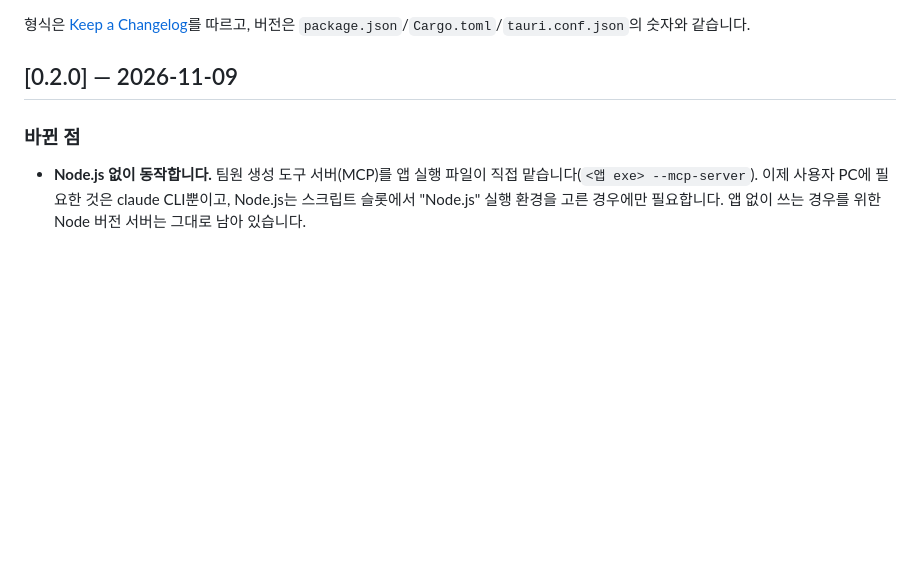
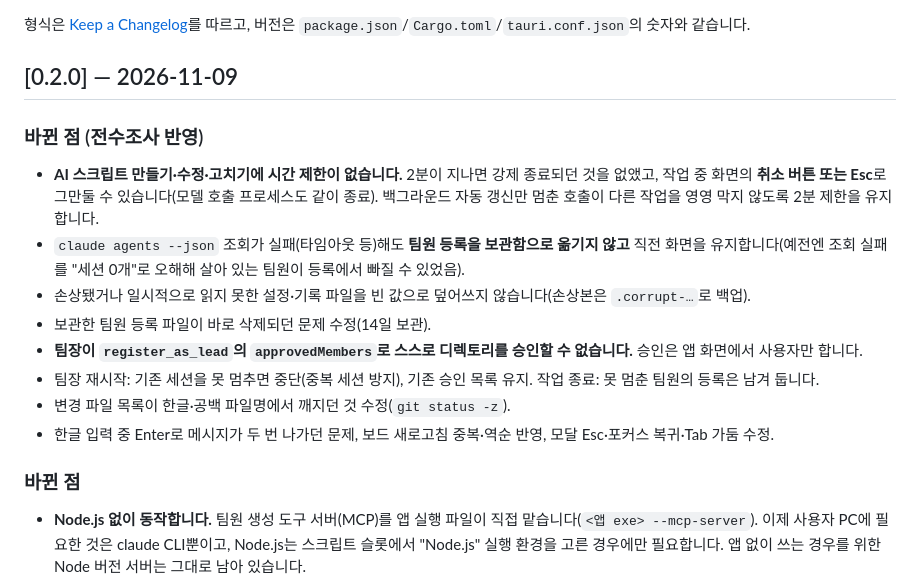
Before and after one commit to gyeongho-you/claude-team-monitor, a Markdown page: CHANGELOG.md, the part around the change. GitHub-like rendering; blank space fills up the shorter version.

Commit message:
docs: 변경 기록에 전수조사 반영 내용 추가
Co-Authored-By: Claude Sonnet 5.5 <noreply@anthropic.com>

```diff
--- a/CHANGELOG.md
+++ b/CHANGELOG.md
@@ -3,6 +3,16 @@
 형식은 [Keep a Changelog](https://keepachangelog.com/ko/1.1.0/)를 따르고, 버전은 `package.json`/`Cargo.toml`/`tauri.conf.json`의 숫자와 같습니다.
 
 ## [0.2.0] — 2026-11-09
+
+### 바뀐 점 (전수조사 반영)
+- **AI 스크립트 만들기·수정·고치기에 시간 제한이 없습니다.** 2분이 지나면 강제 종료되던 것을 없앴고, 작업 중 화면의 **취소 버튼 또는 Esc**로 그만둘 수 있습니다(모델 호출 프로세스도 같이 종료). 백그라운드 자동 갱신만 멈춘 호출이 다른 작업을 영영 막지 않도록 2분 제한을 유지합니다.
+- `claude agents --json` 조회가 실패(타임아웃 등)해도 **팀원 등록을 보관함으로 옮기지 않고** 직전 화면을 유지합니다(예전엔 조회 실패를 "세션 0개"로 오해해 살아 있는 팀원이 등록에서 빠질 수 있었음).
+- 손상됐거나 일시적으로 읽지 못한 설정·기록 파일을 빈 값으로 덮어쓰지 않습니다(손상본은 `.corrupt-…`로 백업).
+- 보관한 팀원 등록 파일이 바로 삭제되던 문제 수정(14일 보관).
+- **팀장이 `register_as_lead`의 `approvedMembers`로 스스로 디렉토리를 승인할 수 없습니다.** 승인은 앱 화면에서 사용자만 합니다.
+- 팀장 재시작: 기존 세션을 못 멈추면 중단(중복 세션 방지), 기존 승인 목록 유지. 작업 종료: 못 멈춘 팀원의 등록은 남겨 둡니다.
+- 변경 파일 목록이 한글·공백 파일명에서 깨지던 것 수정(`git status -z`).
+- 한글 입력 중 Enter로 메시지가 두 번 나가던 문제, 보드 새로고침 중복·역순 반영, 모달 Esc·포커스 복귀·Tab 가둠 수정.
 
 ### 바뀐 점
 - **Node.js 없이 동작합니다.** 팀원 생성 도구 서버(MCP)를 앱 실행 파일이 직접 맡습니다(`<앱 exe> --mcp-server`). 이제 사용자 PC에 필요한 것은 claude CLI뿐이고, Node.js는 스크립트 슬롯에서 "Node.js" 실행 환경을 고른 경우에만 필요합니다. 앱 없이 쓰는 경우를 위한 Node 버전 서버는 그대로 남아 있습니다.
```
